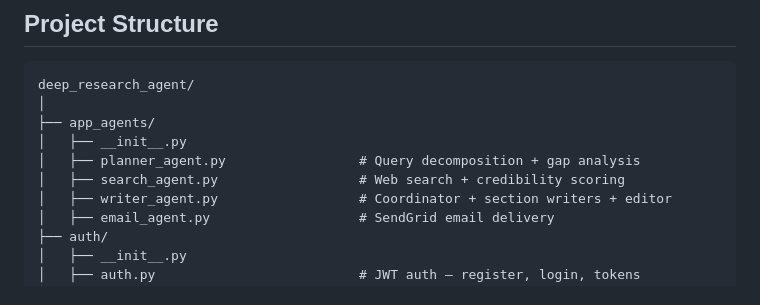
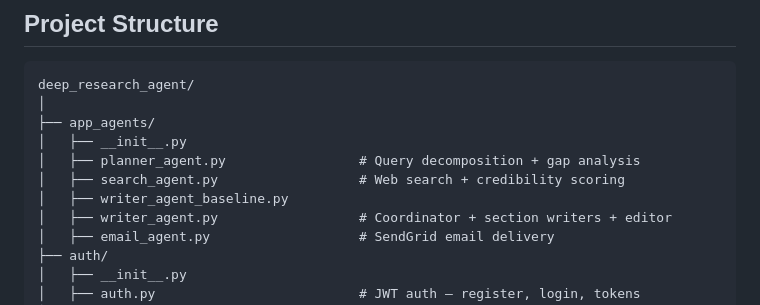
Before and after one commit to tanyasheru23/deep_research_agent, a Markdown page: README.md, the part around the change. GitHub-like rendering.

Commit message:
Add writer_agent_baseline.py to app_agents directory

```diff
--- a/README.md
+++ b/README.md
@@ -126,6 +126,7 @@ deep_research_agent/
 │   ├── __init__.py
 │   ├── planner_agent.py                 # Query decomposition + gap analysis
 │   ├── search_agent.py                  # Web search + credibility scoring
+│   ├── writer_agent_baseline.py
 │   ├── writer_agent.py                  # Coordinator + section writers + editor
 │   ├── email_agent.py                   # SendGrid email delivery
 ├── auth/
```
